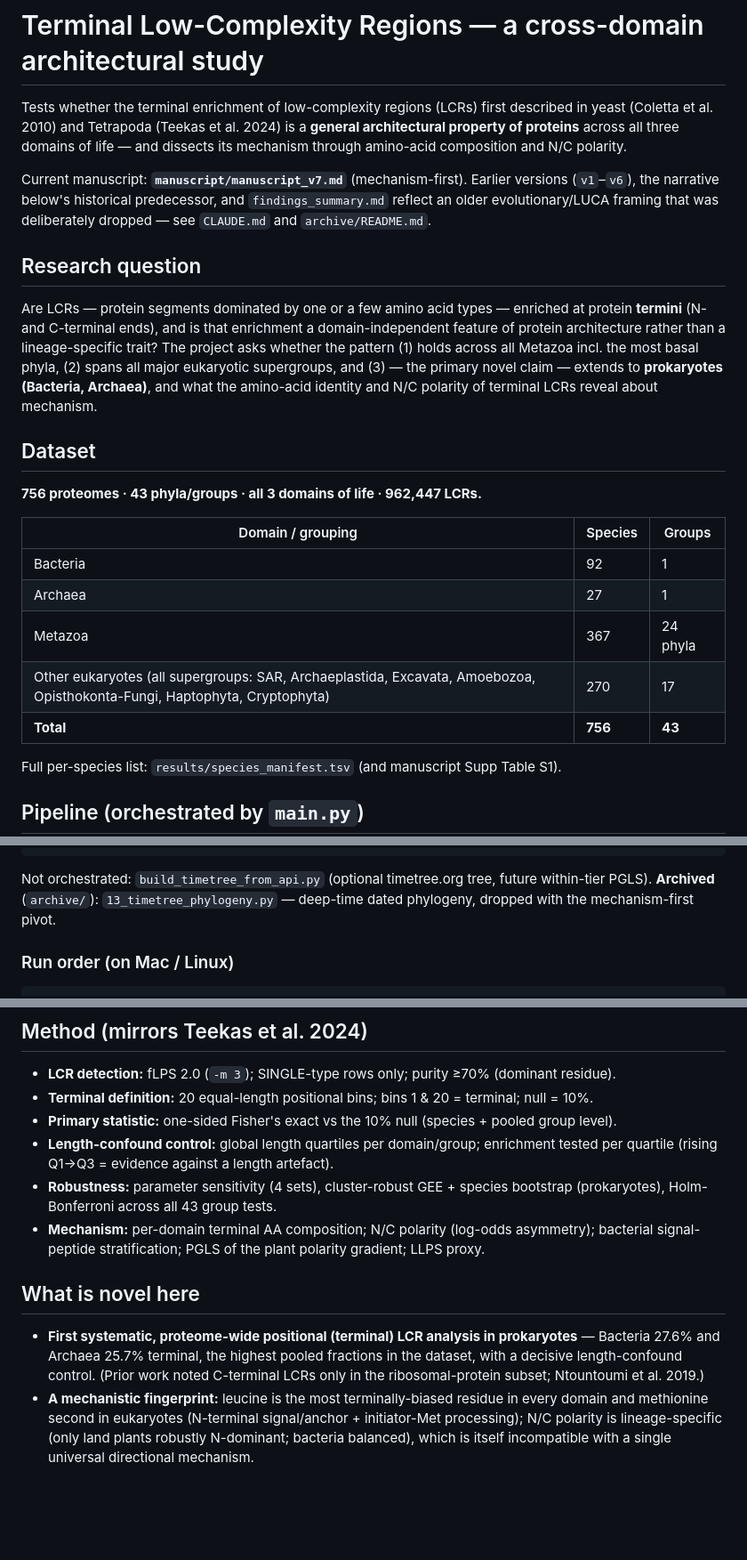
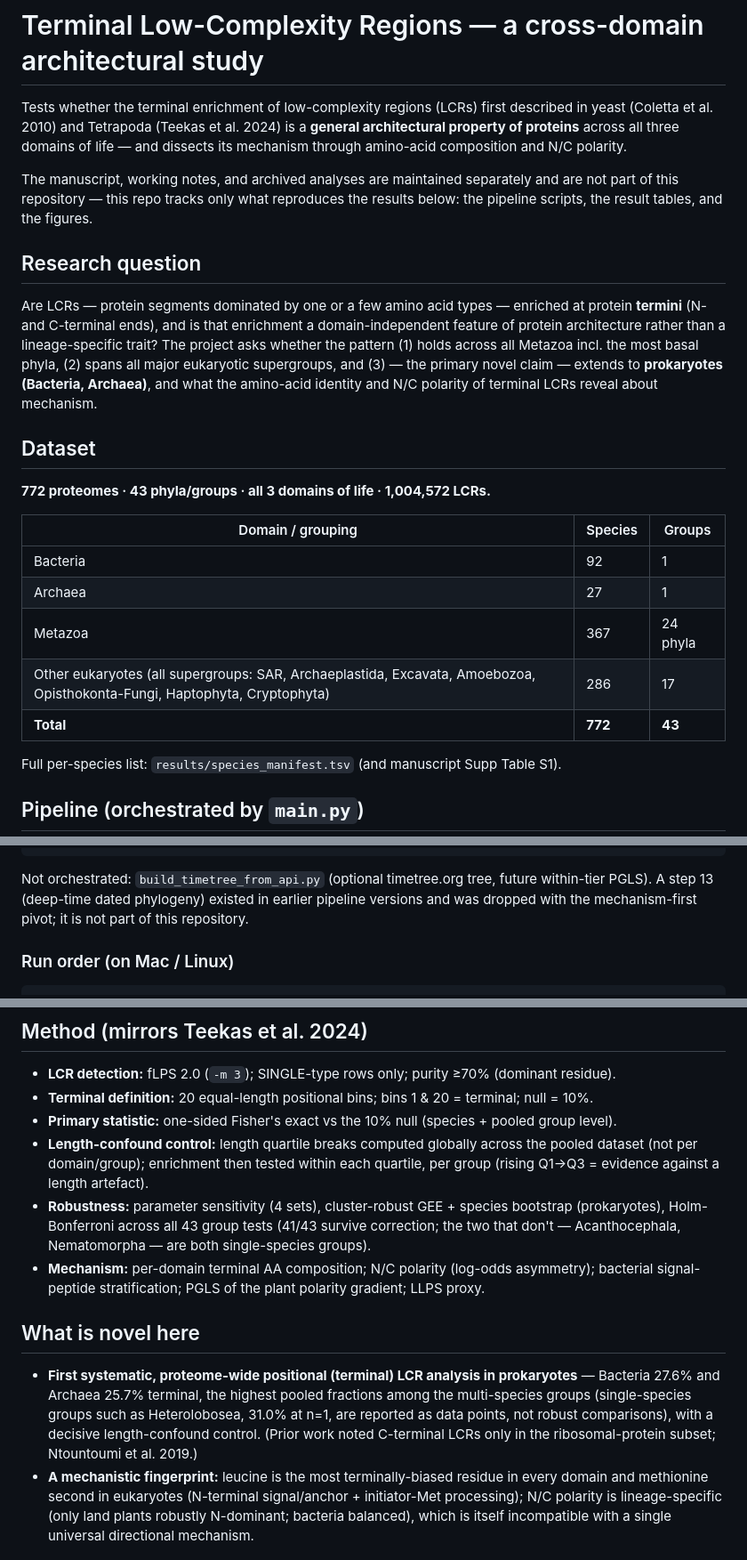
Before and after one commit to StanleyKinnokChan/lcr_study_script_result, a Markdown page: README.md, 3 parts joined by grey strips. Shown at 89% size. GitHub-like rendering; blank space fills up the shorter version.

Commit message:
Update README dataset numbers and methodology to match current results
- 756→772 proteomes, 962,447→1,004,572 LCRs (post fern/gymnosperm expansion)
- Fix length-quartile description: breaks are computed globally across
  the pooled dataset, not per domain/group (07_confound_test.py:54-56)
- Fix overstated novelty claim: Bacteria/Archaea are the highest pooled
  terminal fractions among multi-species groups, not the dataset overall
  (Heterolobosea, n=1, is higher at 31.0% per phylum_summary_corrected.tsv)
- Add Holm-Bonferroni pass rate (41/43) from multiple_testing_report.txt
- Remove references to manuscript/, CLAUDE.md, archive/ — no longer part
  of this repository

Co-Authored-By: Claude Sonnet 5 <noreply@anthropic.com>

````diff
--- a/README.md
+++ b/README.md
@@ -5,10 +5,9 @@ yeast (Coletta et al. 2010) and Tetrapoda (Teekas et al. 2024) is a **general
 architectural property of proteins** across all three domains of life — and dissects its
 mechanism through amino-acid composition and N/C polarity.
 
-Current manuscript: **`manuscript/manuscript_v7.md`** (mechanism-first). Earlier versions
-(`v1`–`v6`), the narrative below's historical predecessor, and `findings_summary.md`
-reflect an older evolutionary/LUCA framing that was deliberately dropped — see
-`CLAUDE.md` and `archive/README.md`.
+The manuscript, working notes, and archived analyses are maintained separately and are not
+part of this repository — this repo tracks only what reproduces the results below: the
+pipeline scripts, the result tables, and the figures.
 
 ## Research question
 
@@ -22,15 +21,15 @@ reveal about mechanism.
 
 ## Dataset
 
-**756 proteomes · 43 phyla/groups · all 3 domains of life · 962,447 LCRs.**
+**772 proteomes · 43 phyla/groups · all 3 domains of life · 1,004,572 LCRs.**
 
 | Domain / grouping | Species | Groups |
 |---|---|---|
 | Bacteria | 92 | 1 |
 | Archaea | 27 | 1 |
 | Metazoa | 367 | 24 phyla |
-| Other eukaryotes (all supergroups: SAR, Archaeplastida, Excavata, Amoebozoa, Opisthokonta-Fungi, Haptophyta, Cryptophyta) | 270 | 17 |
-| **Total** | **756** | **43** |
+| Other eukaryotes (all supergroups: SAR, Archaeplastida, Excavata, Amoebozoa, Opisthokonta-Fungi, Haptophyta, Cryptophyta) | 286 | 17 |
+| **Total** | **772** | **43** |
 
 Full per-species list: `results/species_manifest.tsv` (and manuscript Supp Table S1).
 
@@ -74,8 +73,8 @@ Phase 5 — Robustness & mechanism analyses
 ```
 
 Not orchestrated: `build_timetree_from_api.py` (optional timetree.org tree, future within-tier
-PGLS). **Archived** (`archive/`): `13_timetree_phylogeny.py` — deep-time dated phylogeny, dropped
-with the mechanism-first pivot.
+PGLS). A step 13 (deep-time dated phylogeny) existed in earlier pipeline versions and was
+dropped with the mechanism-first pivot; it is not part of this repository.
 
 ### Run order (on Mac / Linux)
 
@@ -124,19 +123,22 @@ reruns fLPS → analysis on the updated set.
 - **LCR detection:** fLPS 2.0 (`-m 3`); SINGLE-type rows only; purity ≥70% (dominant residue).
 - **Terminal definition:** 20 equal-length positional bins; bins 1 & 20 = terminal; null = 10%.
 - **Primary statistic:** one-sided Fisher's exact vs the 10% null (species + pooled group level).
-- **Length-confound control:** global length quartiles per domain/group; enrichment tested per
-  quartile (rising Q1→Q3 = evidence against a length artefact).
+- **Length-confound control:** length quartile breaks computed globally across the pooled
+  dataset (not per domain/group); enrichment then tested within each quartile, per group
+  (rising Q1→Q3 = evidence against a length artefact).
 - **Robustness:** parameter sensitivity (4 sets), cluster-robust GEE + species bootstrap
-  (prokaryotes), Holm-Bonferroni across all 43 group tests.
+  (prokaryotes), Holm-Bonferroni across all 43 group tests (41/43 survive correction; the two
+  that don't — Acanthocephala, Nematomorpha — are both single-species groups).
 - **Mechanism:** per-domain terminal AA composition; N/C polarity (log-odds asymmetry); bacterial
   signal-peptide stratification; PGLS of the plant polarity gradient; LLPS proxy.
 
 ## What is novel here
 
 - **First systematic, proteome-wide positional (terminal) LCR analysis in prokaryotes** — Bacteria
-  27.6% and Archaea 25.7% terminal, the highest pooled fractions in the dataset, with a decisive
-  length-confound control. (Prior work noted C-terminal LCRs only in the ribosomal-protein subset;
-  Ntountoumi et al. 2019.)
+  27.6% and Archaea 25.7% terminal, the highest pooled fractions among the multi-species groups
+  (single-species groups such as Heterolobosea, 31.0% at n=1, are reported as data points, not
+  robust comparisons), with a decisive length-confound control. (Prior work noted C-terminal LCRs
+  only in the ribosomal-protein subset; Ntountoumi et al. 2019.)
 - **A mechanistic fingerprint:** leucine is the most terminally-biased residue in every domain and
   methionine second in eukaryotes (N-terminal signal/anchor + initiator-Met processing); N/C
   polarity is lineage-specific (only land plants robustly N-dominant; bacteria balanced), which is
````
